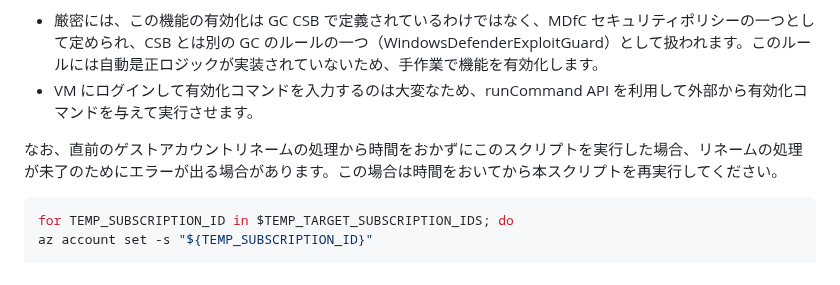
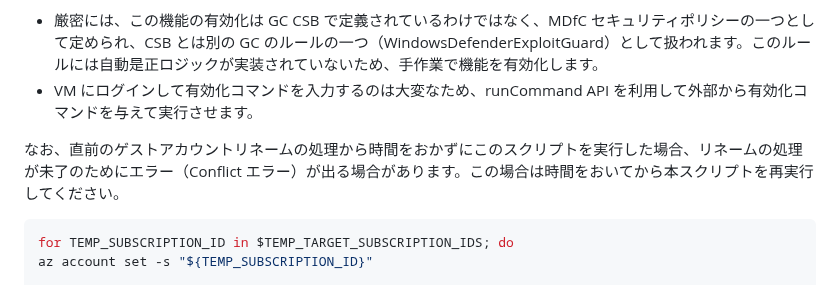
Before and after one commit to nakamacchi/AzureCAF.LandingZones.Demo, a Markdown page: 05.仮想マシンのコンプライアンス対応/05_02_★ [WindowsOS] Windows Defender Exploit Guard 有効化.md, the part around the change. Rendered like a GitHub page.

````diff
--- a/05.仮想マシンのコンプライアンス対応/05_02_★ [WindowsOS] Windows Defender Exploit Guard 有効化.md
+++ b/05.仮想マシンのコンプライアンス対応/05_02_★ [WindowsOS] Windows Defender Exploit Guard 有効化.md
@@ -5,7 +5,7 @@ Windows OS の堅牢化機能のひとつである Windows Defender Exploit Guar
 - 厳密には、この機能の有効化は GC CSB で定義されているわけではなく、MDfC セキュリティポリシーの一つとして定められ、CSB とは別の GC のルールの一つ（WindowsDefenderExploitGuard）として扱われます。このルールには自動是正ロジックが実装されていないため、手作業で機能を有効化します。
 - VM にログインして有効化コマンドを入力するのは大変なため、runCommand API を利用して外部から有効化コマンドを与えて実行させます。
 
-なお、直前のゲストアカウントリネームの処理から時間をおかずにこのスクリプトを実行した場合、リネームの処理が未了のためにエラーが出る場合があります。この場合は時間をおいてから本スクリプトを再実行してください。
+なお、直前のゲストアカウントリネームの処理から時間をおかずにこのスクリプトを実行した場合、リネームの処理が未了のためにエラー（Conflict エラー）が出る場合があります。この場合は時間をおいてから本スクリプトを再実行してください。
 
 ```bash
 for TEMP_SUBSCRIPTION_ID in $TEMP_TARGET_SUBSCRIPTION_IDS; do
````
